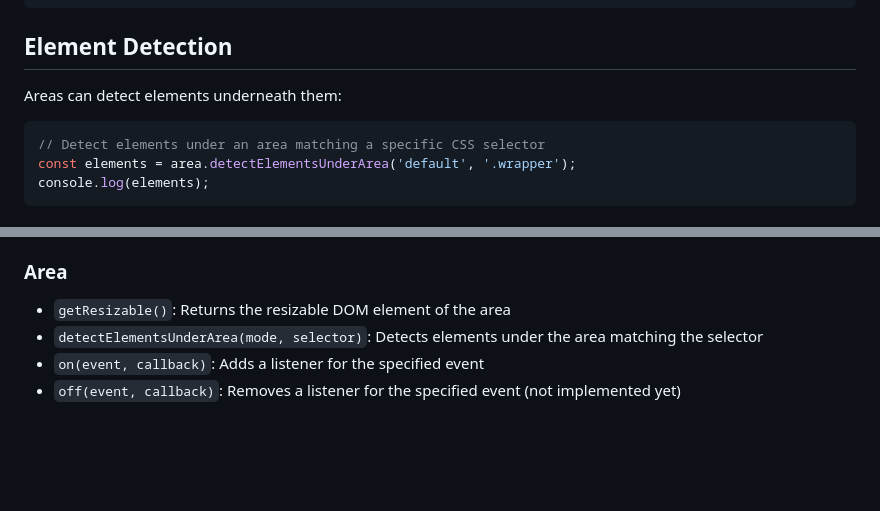
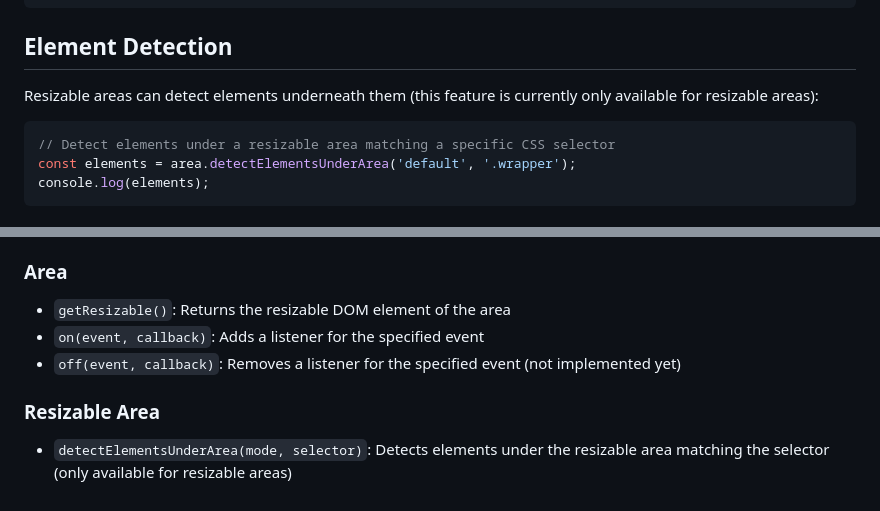
Before and after one commit to MPalix86/elastic-box, a Markdown page: README.md, 2 parts joined by grey strips. GitHub-like rendering; blank space fills up the shorter version.

````diff
--- a/README.md
+++ b/README.md
@@ -84,10 +84,10 @@ const drawableArea = space.createDrawableArea(options);
 
 ## Element Detection
 
-Areas can detect elements underneath them:
+Resizable areas can detect elements underneath them (this feature is currently only available for resizable areas):
 
 ```typescript
-// Detect elements under an area matching a specific CSS selector
+// Detect elements under a resizable area matching a specific CSS selector
 const elements = area.detectElementsUnderArea('default', '.wrapper');
 console.log(elements);
 ```
@@ -264,6 +264,8 @@ button.addEventListener('click', () => {
 
 ### Area
 - `getResizable()`: Returns the resizable DOM element of the area
-- `detectElementsUnderArea(mode, selector)`: Detects elements under the area matching the selector
 - `on(event, callback)`: Adds a listener for the specified event
 - `off(event, callback)`: Removes a listener for the specified event (not implemented yet)
+
+### Resizable Area
+- `detectElementsUnderArea(mode, selector)`: Detects elements under the resizable area matching the selector (only available for resizable areas)
````
